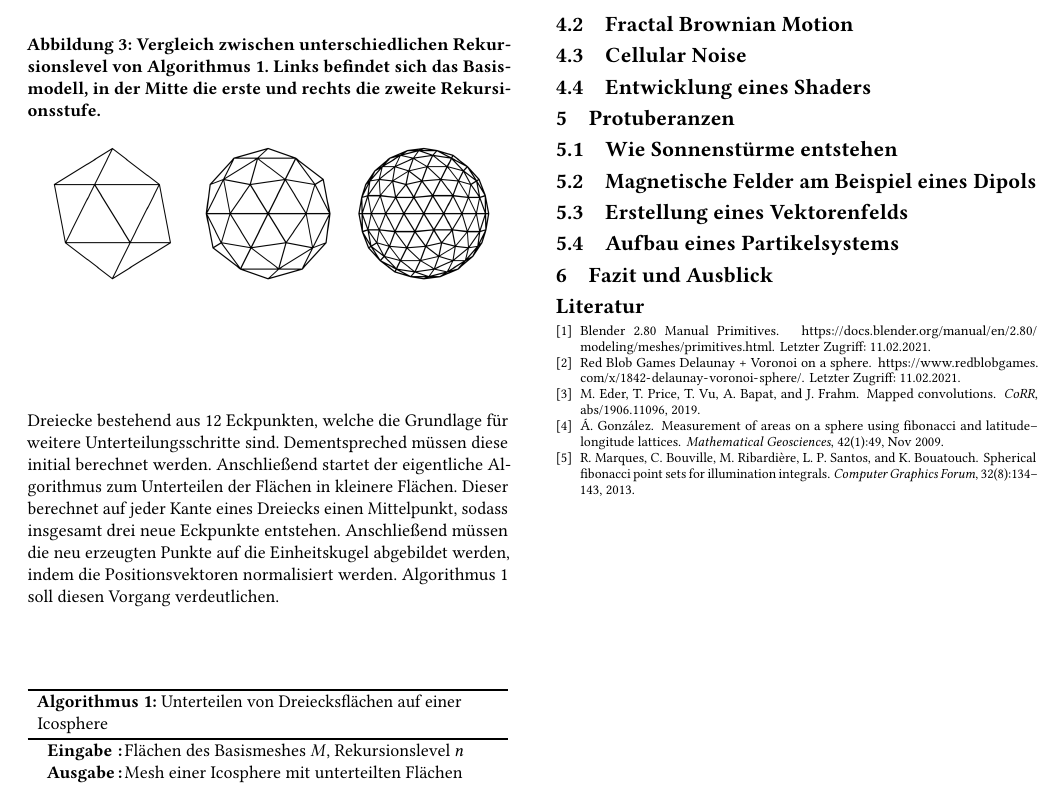
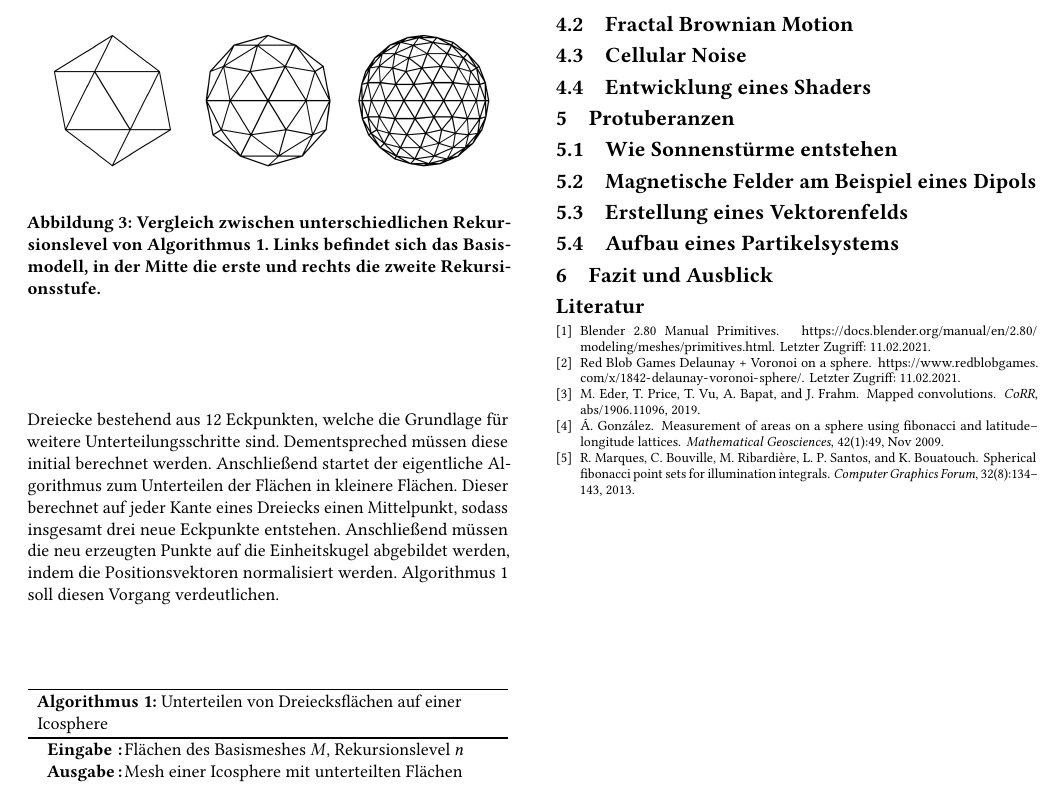
Before and after one commit to Kluddizz/hsfl-agp-document, a LaTeX paper (document.tex, which reads sections/sun_surface.tex): part of page 3 of 3, cut so that both start at the same text. Compiled offline with pdfLaTeX.

Commit message:
Change position of image caption.

```diff
--- a/sections/sun_surface.tex
+++ b/sections/sun_surface.tex
@@ -56,9 +56,9 @@ soll diesen Vorgang verdeutlichen.
 \end{algorithm}
 
 \begin{figure}
+  \includegraphics[width=\columnwidth]{icosphere-algorithm}
   \caption{Vergleich zwischen unterschiedlichen Rekursionslevel von Algorithmus \ref{alg:icosphere}. Links befindet sich das Basismodell, in der Mitte die erste und rechts die zweite Rekursionsstufe.}
   \label{fig:icosphere-levels}
-  \includegraphics[width=\columnwidth]{icosphere-algorithm}
   \Description[]{}
 \end{figure}
 
```
Also changed, not shown: document.pdf.
